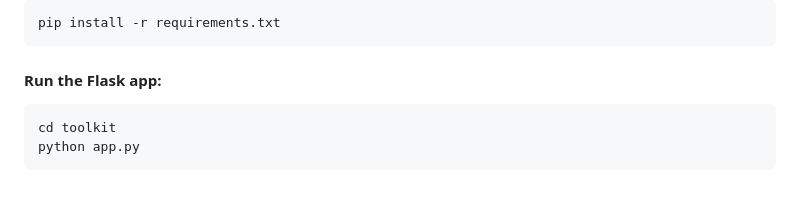
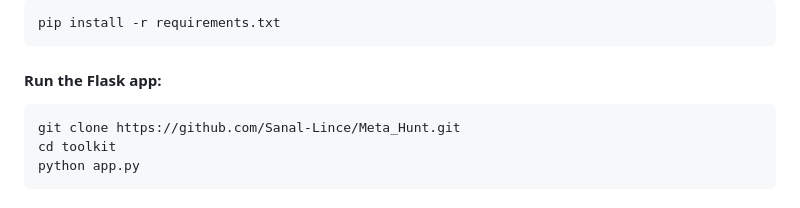
Before and after one commit to Sanal-Lince/Meta_Hunt, a Markdown page: README.md, the part around the change. Drawn GitHub-style.

```diff
--- a/README.md
+++ b/README.md
@@ -103,6 +103,7 @@ Incident response
 #### Install dependencies:
     pip install -r requirements.txt
 #### Run the Flask app:
+    git clone https://github.com/Sanal-Lince/Meta_Hunt.git
     cd toolkit
     python app.py
 #### Visit in Browser:
```
